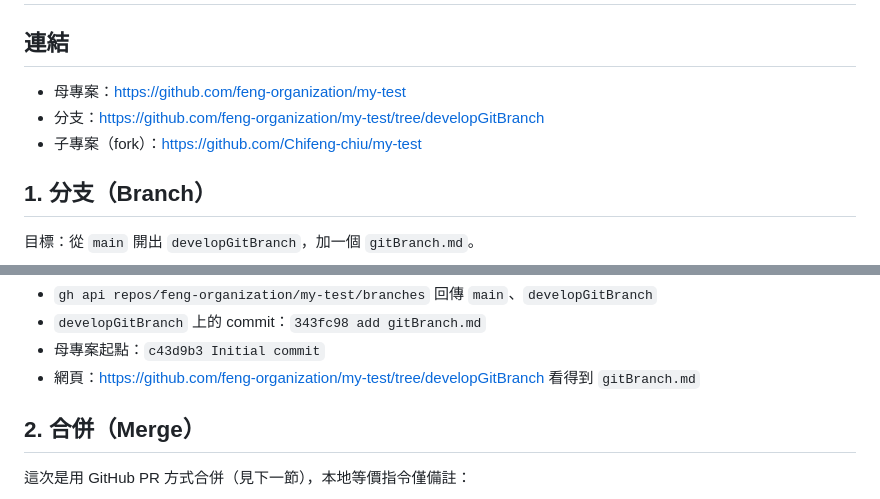
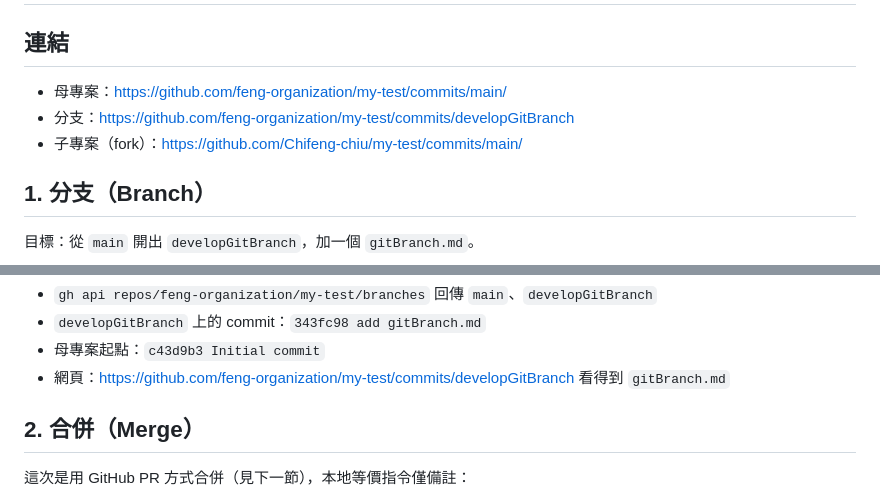
Before and after one commit to Chifeng-chiu/_se, a Markdown page: HW4/README.md, 2 parts joined by grey strips. Drawn GitHub-style.

Commit message:
HW4: switch three links to commits pages

```diff
--- a/HW4/README.md
+++ b/HW4/README.md
@@ -2,9 +2,9 @@
 
 ## 連結
 
-- 母專案：https://github.com/feng-organization/my-test
-- 分支：https://github.com/feng-organization/my-test/tree/developGitBranch
-- 子專案（fork）：https://github.com/Chifeng-chiu/my-test
+- 母專案：https://github.com/feng-organization/my-test/commits/main/
+- 分支：https://github.com/feng-organization/my-test/commits/developGitBranch
+- 子專案（fork）：https://github.com/Chifeng-chiu/my-test/commits/main/
 
 ## 1. 分支（Branch）
 
@@ -27,7 +27,7 @@ git push -u origin developGitBranch
 - `gh api repos/feng-organization/my-test/branches` 回傳 `main`、`developGitBranch`
 - `developGitBranch` 上的 commit：`343fc98 add gitBranch.md`
 - 母專案起點：`c43d9b3 Initial commit`
-- 網頁：https://github.com/feng-organization/my-test/tree/developGitBranch 看得到 `gitBranch.md`
+- 網頁：https://github.com/feng-organization/my-test/commits/developGitBranch 看得到 `gitBranch.md`
 
 ## 2. 合併（Merge）
 
```
